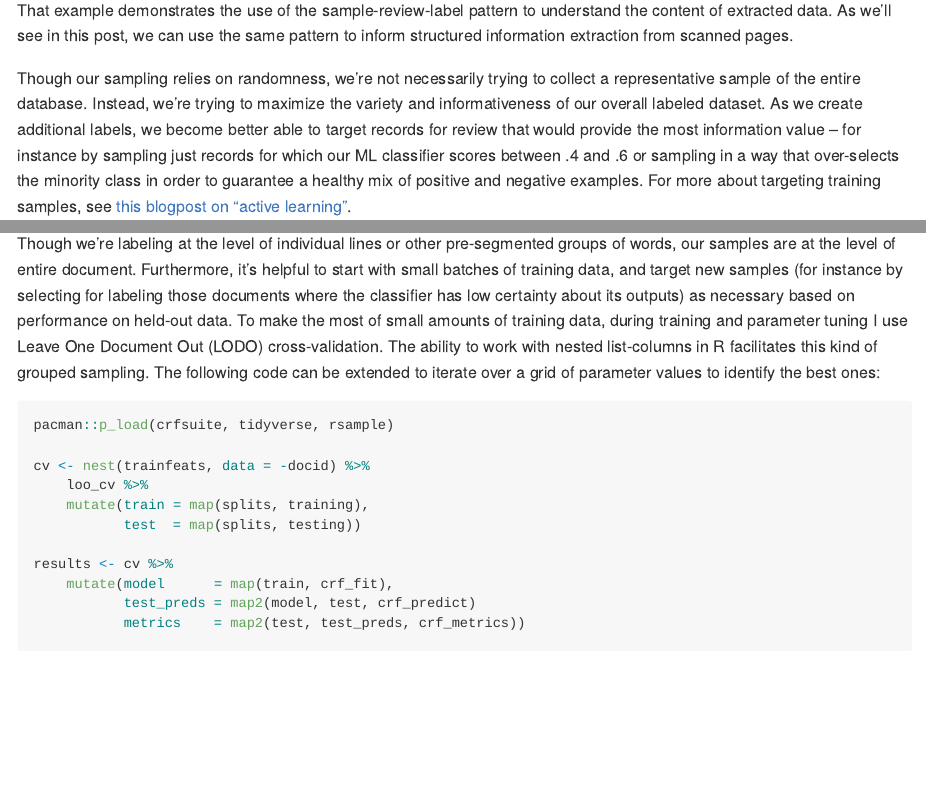
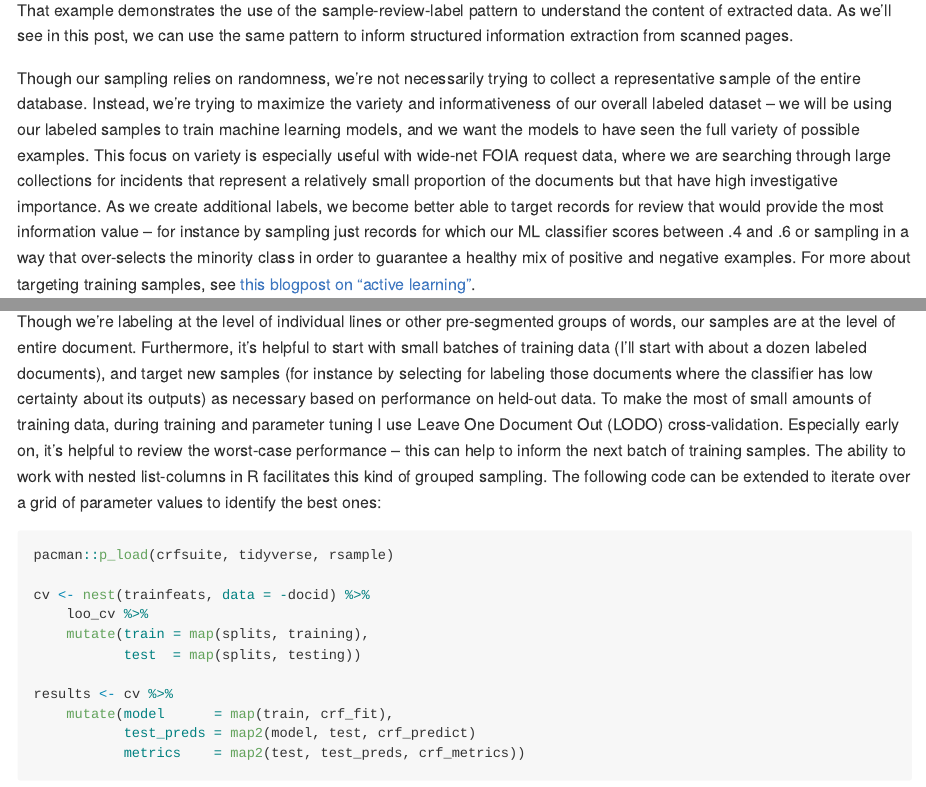
Before and after one commit to HRDAG/form-extraction, an R Markdown document (write/src/blogpost.Rmd): the page in a window 1100 px wide, from 2920 px down, and a second part further down, joined at a grey line. Rendered offline with R 4.5, knitr and Pandoc, with nearby package versions; some code elsewhere in the file could not run offline.

Commit message:
couple more edits

````diff
--- a/write/src/blogpost.Rmd
+++ b/write/src/blogpost.Rmd
@@ -160,13 +160,18 @@ pages.
 
 Though our sampling relies on randomness, we're not necessarily trying to
 collect a representative sample of the entire database. Instead, we're trying
-to maximize the variety and informativeness of our overall labeled dataset. As
-we create additional labels, we become better able to target records for review
-that would provide the most information value -- for instance by sampling just
-records for which our ML classifier scores between .4 and .6 or sampling in a
-way that over-selects the minority class in order to guarantee a healthy mix of
-positive and negative examples. For more about targeting training samples, see
-[this blogpost on "active
+to maximize the variety and informativeness of our overall labeled dataset --
+we will be using our labeled samples to train machine learning models, and we
+want the models to have seen the full variety of possible examples. This focus
+on variety is especially useful with wide-net FOIA request data, where we are
+searching through large collections for incidents that represent a relatively
+small proportion of the documents but that have high investigative importance.
+As we create additional labels, we become better able to target records for
+review that would provide the most information value -- for instance by
+sampling just records for which our ML classifier scores between .4 and .6 or
+sampling in a way that over-selects the minority class in order to guarantee a
+healthy mix of positive and negative examples. For more about targeting
+training samples, see [this blogpost on "active
 learning"](https://humanloop.com/blog/why-you-should-be-using-active-learning/).
 
 ## Heuristic and machine learning approaches complement each other
@@ -686,14 +691,17 @@ features.
 
 Though we're labeling at the level of individual lines or other pre-segmented
 groups of words, our samples are at the level of entire document. Furthermore,
-it's helpful to start with small batches of training data, and target new
-samples (for instance by selecting for labeling those documents where the
-classifier has low certainty about its outputs) as necessary based on
-performance on held-out data. To make the most of small amounts of training
-data, during training and parameter tuning I use Leave One Document Out (LODO)
-cross-validation. The ability to work with nested list-columns in R facilitates
-this kind of grouped sampling. The following code can be extended to iterate
-over a grid of parameter values to identify the best ones:
+it's helpful to start with small batches of training data (I'll start with
+about a dozen labeled documents), and target new samples (for instance by
+selecting for labeling those documents where the classifier has low certainty
+about its outputs) as necessary based on performance on held-out data. To make
+the most of small amounts of training data, during training and parameter
+tuning I use Leave One Document Out (LODO) cross-validation. Especially early
+on, it's helpful to review the worst-case performance -- this can help to
+inform the next batch of training samples. The ability to work with nested
+list-columns in R facilitates this kind of grouped sampling.  The following
+code can be extended to iterate over a grid of parameter values to identify the
+best ones:
 
 ```{r, eval=FALSE}
 pacman::p_load(crfsuite, tidyverse, rsample)
````
